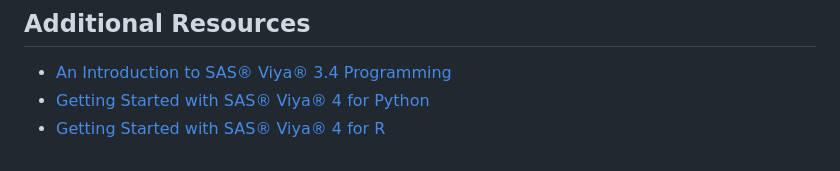
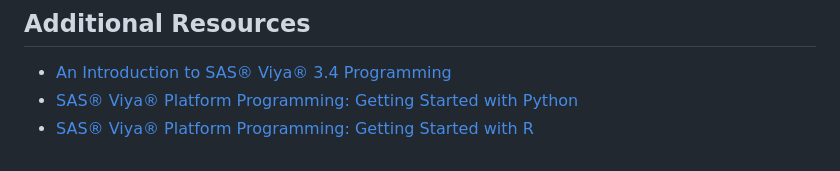
Before and after one commit to sassoftware/sas-viya-programming, a Markdown page: README.md, the part around the change. Drawn GitHub-style.

```diff
--- a/README.md
+++ b/README.md
@@ -21,5 +21,5 @@ Unless required by applicable law or agreed to in writing, software distributed
 
 ## Additional Resources
 - [An Introduction to SAS® Viya® 3.4 Programming](https://go.documentation.sas.com/?cdcId=pgmsascdc&cdcVersion=9.4_3.4&docsetId=pgmdiff&docsetTarget=titlepage.htm&locale=en)
-- [Getting Started with SAS® Viya® 4 for Python ](https://documentation.sas.com/?cdcId=pgmsascdc&cdcVersion=default&docsetId=caspg3&docsetTarget=titlepage.htm)
-- [Getting Started with SAS® Viya® 4 for R ](https://documentation.sas.com/?cdcId=pgmsascdc&cdcVersion=default&docsetId=caspg3r&docsetTarget=titlepage.htm)
+- [SAS® Viya® Platform Programming: Getting Started with Python](https://documentation.sas.com/?cdcId=pgmsascdc&cdcVersion=default&docsetId=caspg3&docsetTarget=titlepage.htm)
+- [SAS® Viya® Platform Programming: Getting Started with R](https://documentation.sas.com/?cdcId=pgmsascdc&cdcVersion=default&docsetId=caspg3r&docsetTarget=titlepage.htm)
```
